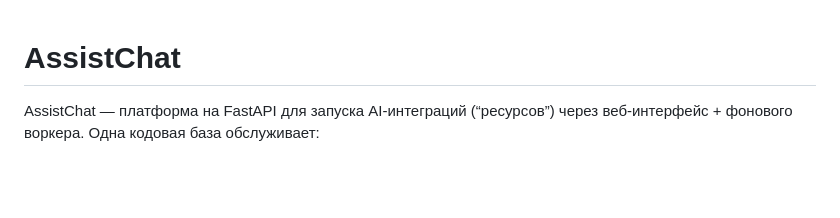
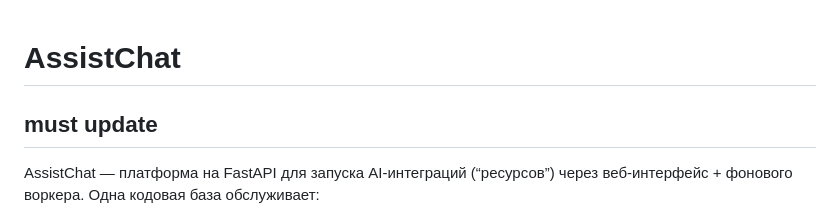
Before and after one commit to Aalam2000/assistchat, a Markdown page: README.md, the part around the change. Rendered like a GitHub page; blank space fills up the shorter version.

```diff
--- a/README.md
+++ b/README.md
@@ -1,4 +1,6 @@
 # AssistChat
+
+## must update
 
 AssistChat — платформа на FastAPI для запуска AI-интеграций (“ресурсов”) через веб-интерфейс + фонового воркера.
 Одна кодовая база обслуживает:
```
